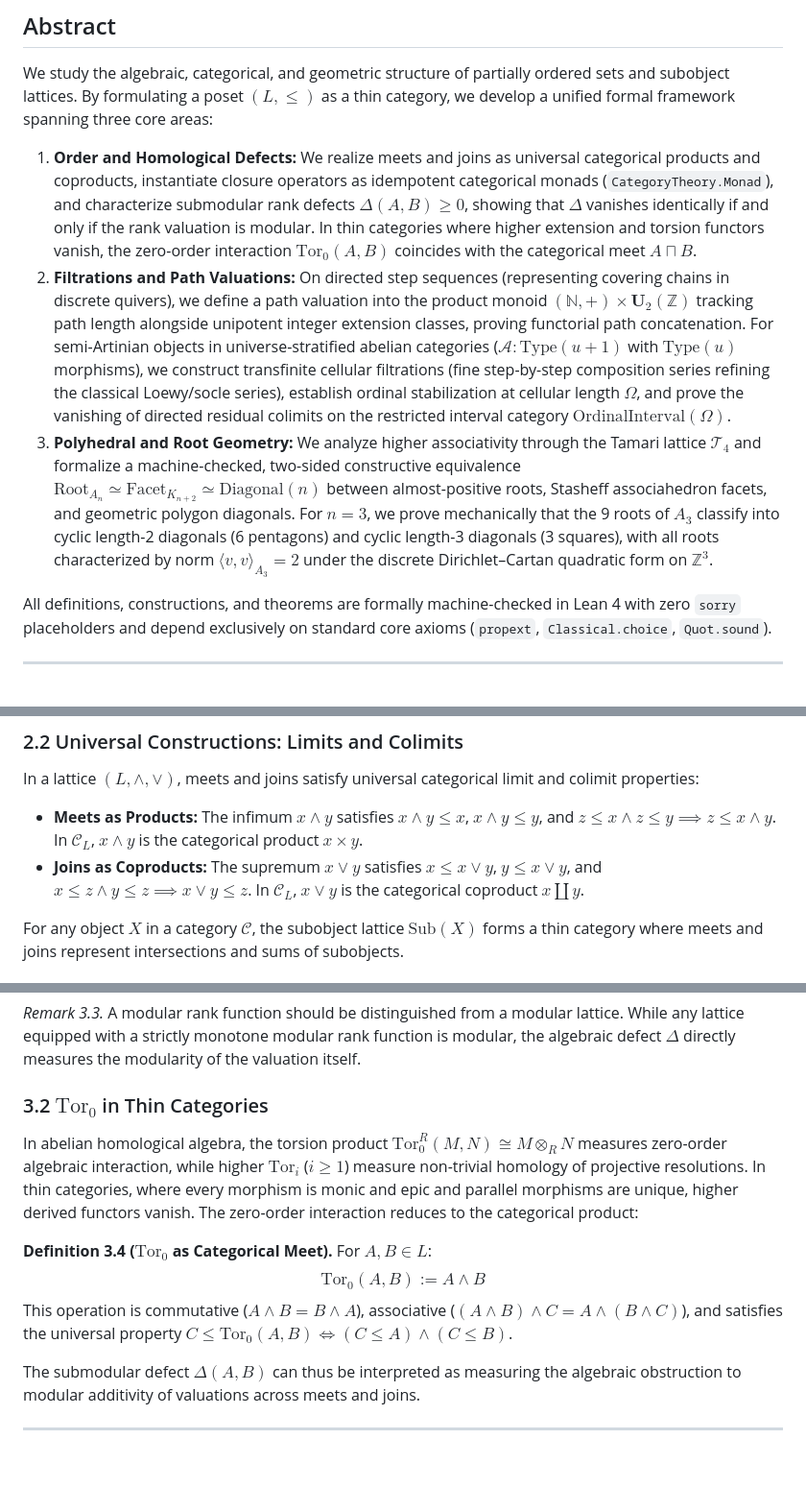
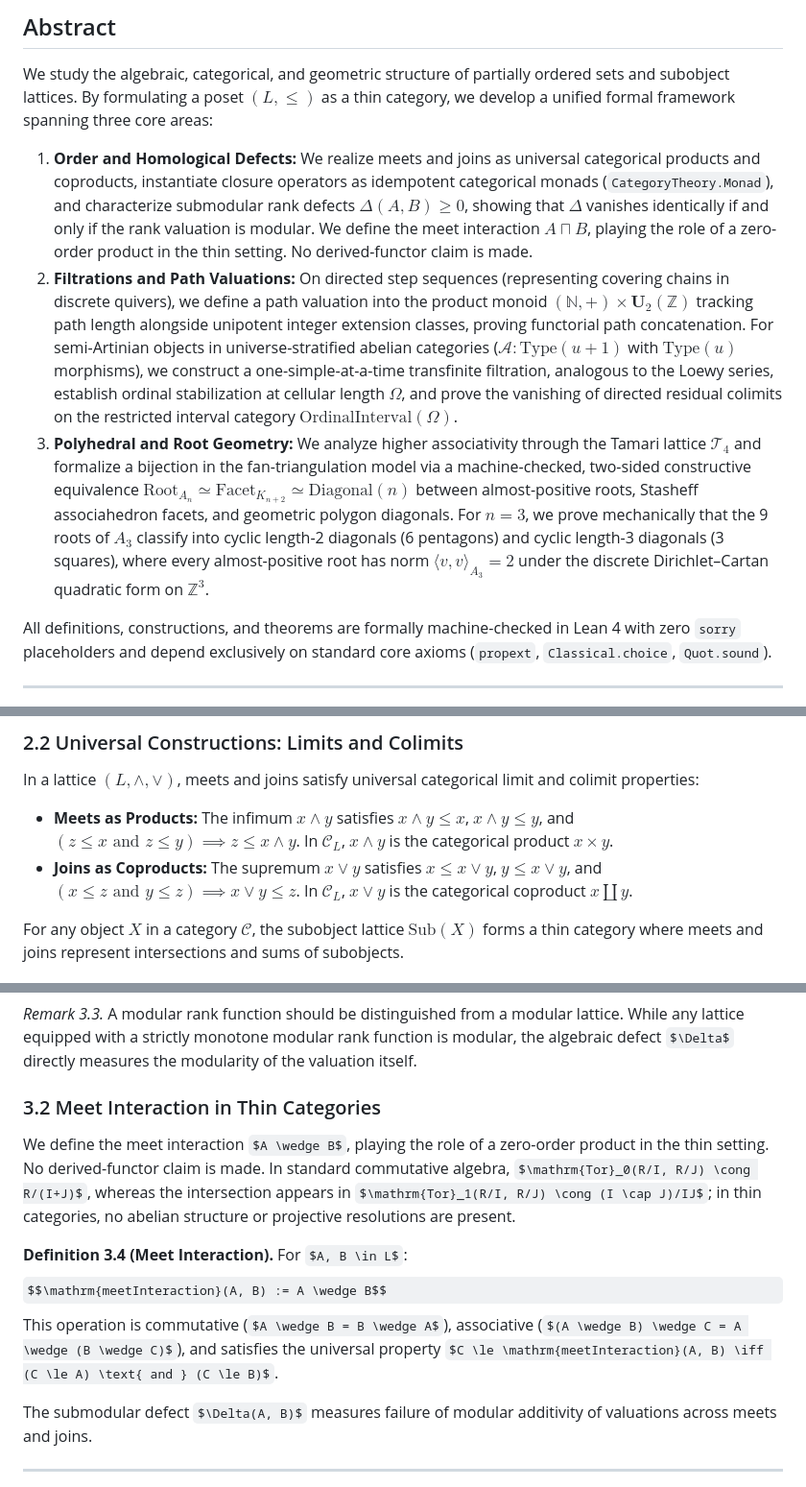
Before and after one commit to sh7vansh/universe, a Markdown page: thin-category-lattice.md, 3 parts joined by grey strips. Shown at 96% size. Drawn GitHub-style; some formulas as TeX source; blank space fills up the shorter version.

Commit message:
docs: update thin-category-lattice with meetInteraction, prune K0-K2 bullets, and re-pin permalinks

```diff
--- a/thin-category-lattice.md
+++ b/thin-category-lattice.md
@@ -10,9 +10,9 @@
 
 We study the algebraic, categorical, and geometric structure of partially ordered sets and subobject lattices. By formulating a poset $(L, \le)$ as a thin category, we develop a unified formal framework spanning three core areas:
 
-1. **Order and Homological Defects:** We realize meets and joins as universal categorical products and coproducts, instantiate closure operators as idempotent categorical monads (`CategoryTheory.Monad`), and characterize submodular rank defects $\Delta(A, B) \ge 0$, showing that $\Delta$ vanishes identically if and only if the rank valuation is modular. In thin categories where higher extension and torsion functors vanish, the zero-order interaction $\mathrm{Tor}_0(A, B)$ coincides with the categorical meet $A \sqcap B$.
-2. **Filtrations and Path Valuations:** On directed step sequences (representing covering chains in discrete quivers), we define a path valuation into the product monoid $(\mathbb{N}, +) \times \mathbf{U}_2(\mathbb{Z})$ tracking path length alongside unipotent integer extension classes, proving functorial path concatenation. For semi-Artinian objects in universe-stratified abelian categories ($\mathcal{A} : \mathrm{Type}(u+1)$ with $\mathrm{Type}(u)$ morphisms), we construct transfinite cellular filtrations (fine step-by-step composition series refining the classical Loewy/socle series), establish ordinal stabilization at cellular length $\Omega$, and prove the vanishing of directed residual colimits on the restricted interval category $\mathrm{OrdinalInterval}(\Omega)$.
-3. **Polyhedral and Root Geometry:** We analyze higher associativity through the Tamari lattice $\mathcal{T}_4$ and formalize a machine-checked, two-sided constructive equivalence $\mathrm{Root}_{A_n} \simeq \mathrm{Facet}_{K_{n+2}} \simeq \mathrm{Diagonal}(n)$ between almost-positive roots, Stasheff associahedron facets, and geometric polygon diagonals. For $n=3$, we prove mechanically that the 9 roots of $A_3$ classify into cyclic length-2 diagonals (6 pentagons) and cyclic length-3 diagonals (3 squares), with all roots characterized by norm $\langle v, v \rangle_{A_3} = 2$ under the discrete Dirichlet–Cartan quadratic form on $\mathbb{Z}^3$.
+1. **Order and Homological Defects:** We realize meets and joins as universal categorical products and coproducts, instantiate closure operators as idempotent categorical monads (`CategoryTheory.Monad`), and characterize submodular rank defects $\Delta(A, B) \ge 0$, showing that $\Delta$ vanishes identically if and only if the rank valuation is modular. We define the meet interaction $A \sqcap B$, playing the role of a zero-order product in the thin setting. No derived-functor claim is made.
+2. **Filtrations and Path Valuations:** On directed step sequences (representing covering chains in discrete quivers), we define a path valuation into the product monoid $(\mathbb{N}, +) \times \mathbf{U}_2(\mathbb{Z})$ tracking path length alongside unipotent integer extension classes, proving functorial path concatenation. For semi-Artinian objects in universe-stratified abelian categories ($\mathcal{A} : \mathrm{Type}(u+1)$ with $\mathrm{Type}(u)$ morphisms), we construct a one-simple-at-a-time transfinite filtration, analogous to the Loewy series, establish ordinal stabilization at cellular length $\Omega$, and prove the vanishing of directed residual colimits on the restricted interval category $\mathrm{OrdinalInterval}(\Omega)$.
+3. **Polyhedral and Root Geometry:** We analyze higher associativity through the Tamari lattice $\mathcal{T}_4$ and formalize a bijection in the fan-triangulation model via a machine-checked, two-sided constructive equivalence $\mathrm{Root}_{A_n} \simeq \mathrm{Facet}_{K_{n+2}} \simeq \mathrm{Diagonal}(n)$ between almost-positive roots, Stasheff associahedron facets, and geometric polygon diagonals. For $n=3$, we prove mechanically that the 9 roots of $A_3$ classify into cyclic length-2 diagonals (6 pentagons) and cyclic length-3 diagonals (3 squares), where every almost-positive root has norm $\langle v, v \rangle_{A_3} = 2$ under the discrete Dirichlet–Cartan quadratic form on $\mathbb{Z}^3$.
 
 All definitions, constructions, and theorems are formally machine-checked in Lean 4 with zero `sorry` placeholders and depend exclusively on standard core axioms (`propext`, `Classical.choice`, `Quot.sound`).
 
@@ -58,8 +58,8 @@ A partially ordered set $(L, \le)$ canonically defines a small category $\mathca
 ### 2.2 Universal Constructions: Limits and Colimits
 
 In a lattice $(L, \wedge, \vee)$, meets and joins satisfy universal categorical limit and colimit properties:
-- **Meets as Products:** The infimum $x \wedge y$ satisfies $x \wedge y \le x$, $x \wedge y \le y$, and $z \le x \wedge z \le y \implies z \le x \wedge y$. In $\mathcal{C}_L$, $x \wedge y$ is the categorical product $x \times y$.
-- **Joins as Coproducts:** The supremum $x \vee y$ satisfies $x \le x \vee y$, $y \le x \vee y$, and $x \le z \wedge y \le z \implies x \vee y \le z$. In $\mathcal{C}_L$, $x \vee y$ is the categorical coproduct $x \amalg y$.
+- **Meets as Products:** The infimum $x \wedge y$ satisfies $x \wedge y \le x$, $x \wedge y \le y$, and $(z \le x \text{ and } z \le y) \implies z \le x \wedge y$. In $\mathcal{C}_L$, $x \wedge y$ is the categorical product $x \times y$.
+- **Joins as Coproducts:** The supremum $x \vee y$ satisfies $x \le x \vee y$, $y \le x \vee y$, and $(x \le z \text{ and } y \le z) \implies x \vee y \le z$. In $\mathcal{C}_L$, $x \vee y$ is the categorical coproduct $x \amalg y$.
 
 For any object $X$ in a category $\mathcal{C}$, the subobject lattice $\mathrm{Sub}(X)$ forms a thin category where meets and joins represent intersections and sums of subobjects.
 
@@ -98,15 +98,15 @@ $$\Delta(A, B) = \big(\mathrm{rk}(A) + \mathrm{rk}(B)\big) - \big(\mathrm{rk}(A
 
 *Remark 3.3.* A modular rank function should be distinguished from a modular lattice. While any lattice equipped with a strictly monotone modular rank function is modular, the algebraic defect $\Delta$ directly measures the modularity of the valuation itself.
 
-### 3.2 $\mathrm{Tor}_0$ in Thin Categories
+### 3.2 Meet Interaction in Thin Categories
 
-In abelian homological algebra, the torsion product $\mathrm{Tor}_0^R(M, N) \cong M \otimes_R N$ measures zero-order algebraic interaction, while higher $\mathrm{Tor}_i$ ($i \ge 1$) measure non-trivial homology of projective resolutions. In thin categories, where every morphism is monic and epic and parallel morphisms are unique, higher derived functors vanish. The zero-order interaction reduces to the categorical product:
+We define the meet interaction $A \wedge B$, playing the role of a zero-order product in the thin setting. No derived-functor claim is made. In standard commutative algebra, $\mathrm{Tor}_0(R/I, R/J) \cong R/(I+J)$, whereas the intersection appears in $\mathrm{Tor}_1(R/I, R/J) \cong (I \cap J)/IJ$; in thin categories, no abelian structure or projective resolutions are present.
 
-**Definition 3.4 ($\mathrm{Tor}_0$ as Categorical Meet).** For $A, B \in L$:
-$$\mathrm{Tor}_0(A, B) := A \wedge B$$
-This operation is commutative ($A \wedge B = B \wedge A$), associative ($(A \wedge B) \wedge C = A \wedge (B \wedge C)$), and satisfies the universal property $C \le \mathrm{Tor}_0(A, B) \iff (C \le A) \wedge (C \le B)$.
+**Definition 3.4 (Meet Interaction).** For $A, B \in L$:
+$$\mathrm{meetInteraction}(A, B) := A \wedge B$$
+This operation is commutative ($A \wedge B = B \wedge A$), associative ($(A \wedge B) \wedge C = A \wedge (B \wedge C)$), and satisfies the universal property $C \le \mathrm{meetInteraction}(A, B) \iff (C \le A) \text{ and } (C \le B)$.
 
-The submodular defect $\Delta(A, B)$ can thus be interpreted as measuring the algebraic obstruction to modular additivity of valuations across meets and joins.
+The submodular defect $\Delta(A, B)$ measures failure of modular additivity of valuations across meets and joins.
 
 ---
 
```
Also changed, not shown: other parts of thin-category-lattice.md (+27 -31 lines).
